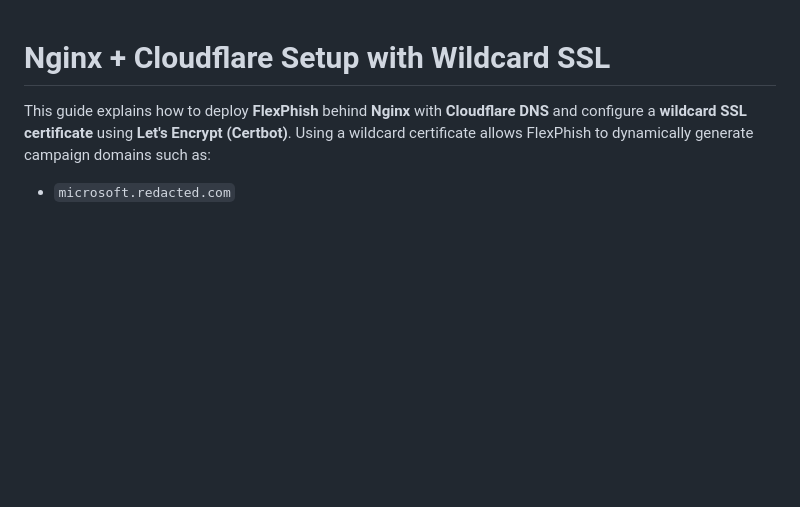
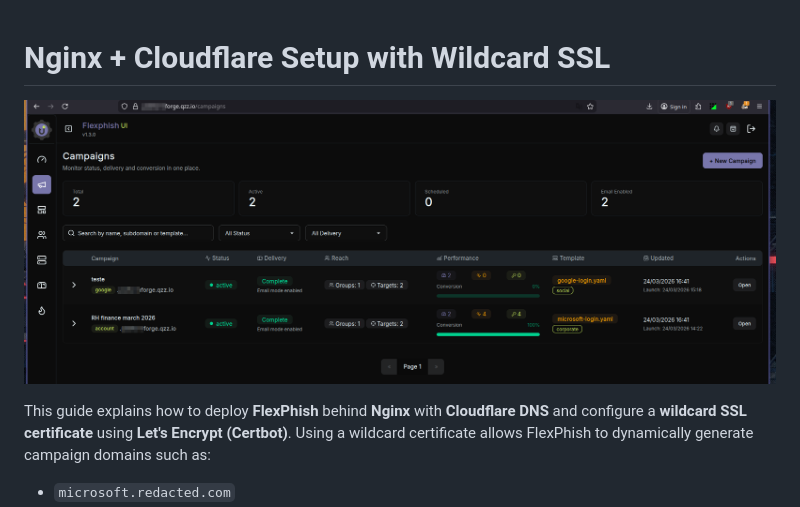
Before and after one commit to P0cL4bs/flexphish, a Markdown page: docs/nginx-cloudflare-setup.md, the part around the change. Rendered like a GitHub page; pictures changed too: docs/nginx-cloudflare-setup.png (added); blank space fills up the shorter version.

```diff
--- a/docs/nginx-cloudflare-setup.md
+++ b/docs/nginx-cloudflare-setup.md
@@ -1,4 +1,7 @@
 # Nginx + Cloudflare Setup with Wildcard SSL
+
+
+![flexphish dashboard](/docs/nginx-cloudflare-setup.png)
 
 This guide explains how to deploy **FlexPhish** behind **Nginx** with **Cloudflare DNS** and configure a **wildcard SSL certificate** using **Let's Encrypt (Certbot)**.
 Using a wildcard certificate allows FlexPhish to dynamically generate campaign domains such as:
```
Also changed, not shown: docs/templates.md (+2 -0 lines), docs/templates.png (added).
